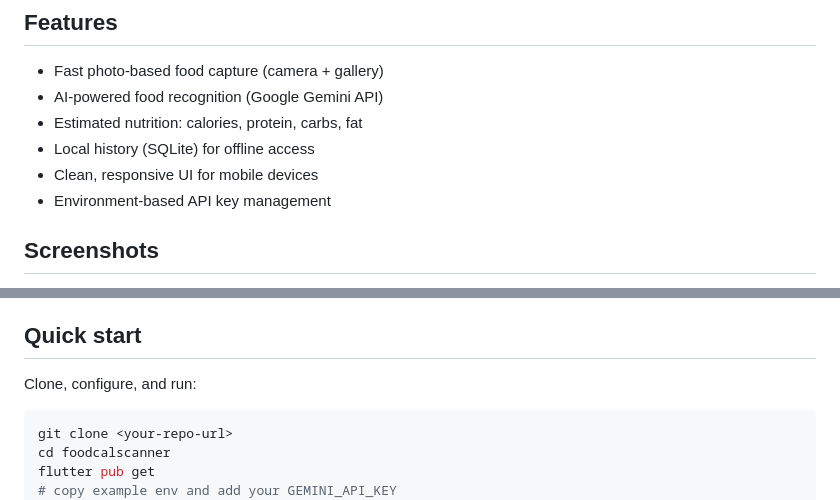
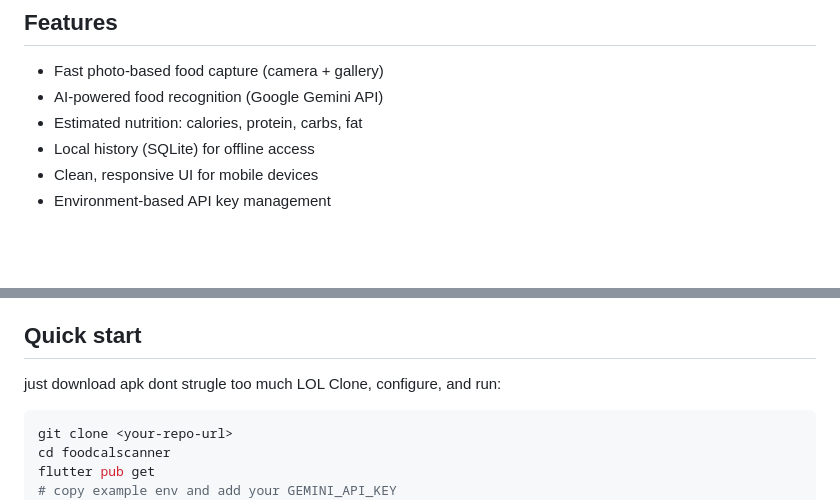
Before and after one commit to muhammadyaqoobmuet/food-calories-scaneer-flutter-app, a Markdown page: README.md, 2 parts joined by grey strips. Rendered like a GitHub page; blank space fills up the shorter version.

Commit message:
Remove screenshots section from README
Removed placeholder screenshots section from README.

````diff
--- a/README.md
+++ b/README.md
@@ -46,5 +46,4 @@ Manual food logging is slow and error-prone. FoodCal Scanner makes it simple: ta
 - Clean, responsive UI for mobile devices
 - Environment-based API key management
 
-## Screenshots
 
@@ -58,6 +50,6 @@ Replace the above images with real screenshots captured from your emulator/devic
 
 ## Quick start
-
+just download apk dont strugle too much LOL
 Clone, configure, and run:
 
 ```bash
````
Also changed, not shown: other parts of README.md (+0 -7 lines).
